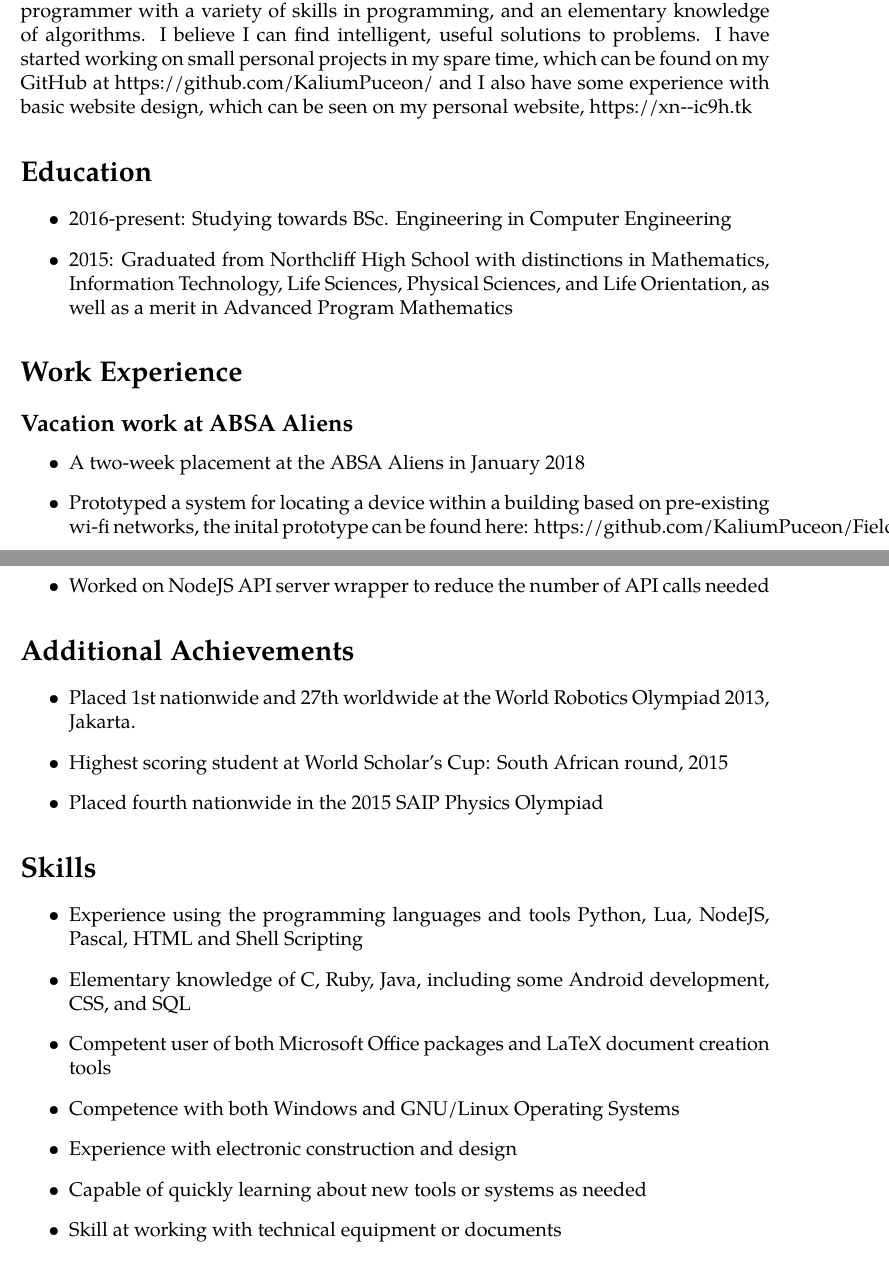
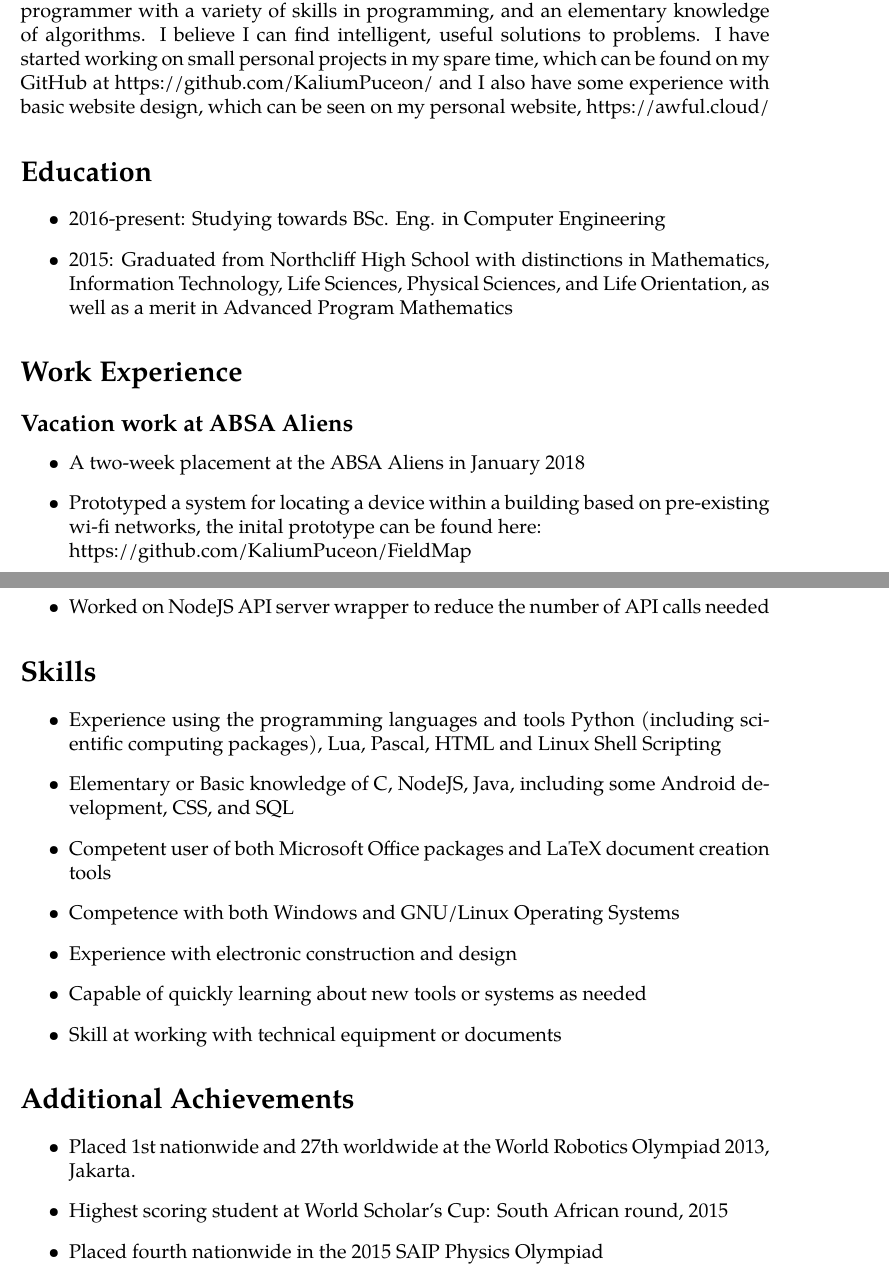
Before and after one commit to KaliumPuceon/CV, a LaTeX CV (cv.tex): two parts of pages 1 and 2 of 2, joined at a grey line, cut so that both start at the same text. Compiled offline with pdfLaTeX.

Commit message:
Update website and rearrange skills listing, neaten up details

```diff
--- a/cv.tex
+++ b/cv.tex
@@ -28,11 +28,11 @@ Curriculum Vitae}
 
 \section*{Personal Profile}
 I am a third-year computer engineering student at the University of Cape Town. I believe that I am an adaptable individual who is willing to learn whatever is needed to succeed in any role I find myself performing. I am a competent computer user and programmer with a variety of skills in programming, and an elementary knowledge of algorithms. I believe I can find intelligent, useful solutions to problems.
-I have started working on small personal projects in my spare time, which can be found on my GitHub at https://github.com/KaliumPuceon/ and I also have some experience with basic website design, which can be seen on my personal website, https://xn-{}-ic9h.tk
+I have started working on small personal projects in my spare time, which can be found on my GitHub at https://github.com/KaliumPuceon/ and I also have some experience with basic website design, which can be seen on my personal website, https://awful.cloud/
 
 \section*{Education}
 \begin{itemize}
-\item 2016-present: Studying towards BSc. Engineering in Computer Engineering
+    \item 2016-present: Studying towards BSc. Eng. in Computer Engineering
     \item  2015: Graduated from Northcliff High School with distinctions in Mathematics, Information Technology, Life Sciences, Physical Sciences, and Life Orientation, as well as a merit in Advanced Program Mathematics
 \end{itemize}
 
@@ -41,7 +41,7 @@ I have started working on small personal projects in my spare time, which can be
 \subsection*{Vacation work at ABSA Aliens}
 \begin{itemize}
     \item A two-week placement at the ABSA Aliens in January 2018
-\item Prototyped a system for locating a device within a building based on pre-existing wi-fi networks, the inital prototype can be found here: https://github.com/KaliumPuceon/FieldMap
+    \item Prototyped a system for locating a device within a building based on pre-existing wi-fi networks, the inital prototype can be found here:\\https://github.com/KaliumPuceon/FieldMap
     \item Continuing work on this system to make it into a complete service with two other interns
     \item Learnt valuable skills for working with a team during development
 \end{itemize}
@@ -58,6 +58,17 @@ I have started working on small personal projects in my spare time, which can be
     \item Worked on NodeJS API server wrapper to reduce the number of API calls needed
 \end{itemize}
 
+\section*{Skills}
+\begin{itemize}
+    \item Experience using the programming languages and tools Python (including scientific computing packages), Lua, Pascal, HTML and Linux Shell Scripting
+    \item Elementary or Basic knowledge of C, NodeJS, Java, including some Android development, CSS, and SQL
+    \item Competent user of both Microsoft Office packages and LaTeX document creation tools
+    \item Competence with both Windows and GNU/Linux Operating Systems
+    \item Experience with electronic construction and design
+    \item Capable of quickly learning about new tools or systems as needed
+    \item Skill at working with technical equipment or documents
+\end{itemize}
+
 \section*{Additional Achievements}
 \begin{itemize}
     \item Placed 1st nationwide and 27th worldwide at the World Robotics Olympiad 2013, Jakarta.
@@ -65,15 +76,4 @@ I have started working on small personal projects in my spare time, which can be
     \item Placed fourth nationwide in the 2015 SAIP Physics Olympiad
 \end{itemize}
 
-\section*{Skills}
-\begin{itemize}
-\item Experience using the programming languages and tools Python, Lua, NodeJS, Pascal, HTML and Shell Scripting
-\item Elementary knowledge of C, Ruby, Java, including some Android development, CSS, and SQL
-\item Competent user of both Microsoft Office packages and LaTeX document creation tools
-\item Competence with both Windows and GNU/Linux Operating Systems
-\item Experience with electronic construction and design
-\item Capable of quickly learning about new tools or systems as needed
-\item Skill at working with technical equipment or documents
-\end{itemize}
-
 \end{document}
```
Also changed, not shown: cv.pdf. Lines whose indentation alone changed are shown as unchanged.
